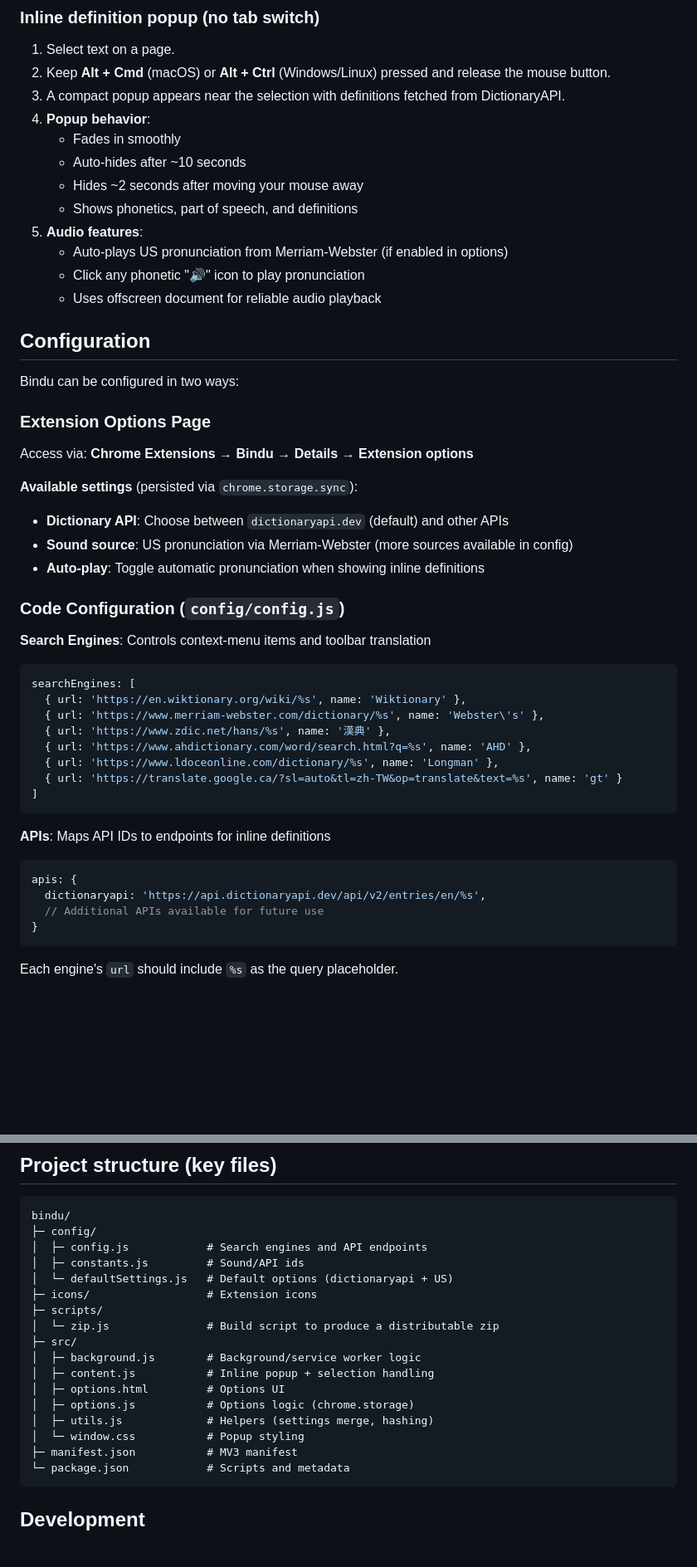
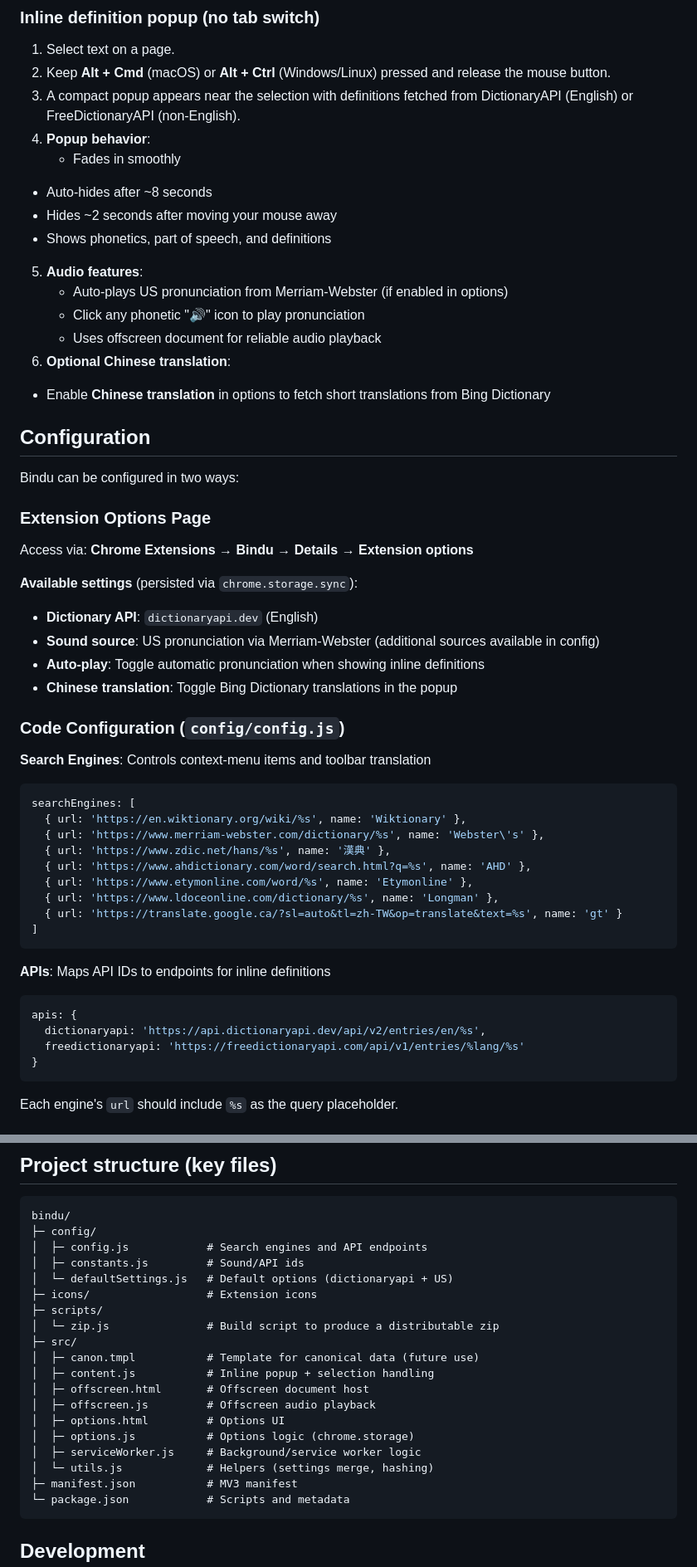
Before and after one commit to zzzgit/bindu, a Markdown page: README.md, 2 parts joined by grey strips. Shown at 83% size. GitHub-like rendering; blank space fills up the shorter version.

Commit message:
chore: update README for version 1.5.4 and enhance feature descriptions

````diff
--- a/README.md
+++ b/README.md
@@ -55,16 +56,18 @@ This creates a `dist/bindu-1.5.3.zip` file ready for Chrome Web Store upload.
 
 1. Select text on a page.
 2. Keep **Alt + Cmd** (macOS) or **Alt + Ctrl** (Windows/Linux) pressed and release the mouse button.
-3. A compact popup appears near the selection with definitions fetched from DictionaryAPI.
+3. A compact popup appears near the selection with definitions fetched from DictionaryAPI (English) or FreeDictionaryAPI (non‑English).
 4. **Popup behavior**:
    - Fades in smoothly
-   - Auto‑hides after ~10 seconds
+  - Auto‑hides after ~8 seconds
    - Hides ~2 seconds after moving your mouse away
    - Shows phonetics, part of speech, and definitions
 5. **Audio features**:
    - Auto‑plays US pronunciation from Merriam‑Webster (if enabled in options)
    - Click any phonetic "🔊" icon to play pronunciation
    - Uses offscreen document for reliable audio playback
+6. **Optional Chinese translation**:
+  - Enable **Chinese translation** in options to fetch short translations from Bing Dictionary
 
 ## Configuration
 
@@ -75,9 +78,10 @@ Bindu can be configured in two ways:
 Access via: **Chrome Extensions** → **Bindu** → **Details** → **Extension options**
 
 **Available settings** (persisted via `chrome.storage.sync`):
-- **Dictionary API**: Choose between `dictionaryapi.dev` (default) and other APIs
-- **Sound source**: US pronunciation via Merriam‑Webster (more sources available in config)
+- **Dictionary API**: `dictionaryapi.dev` (English)
+- **Sound source**: US pronunciation via Merriam‑Webster (additional sources available in config)
 - **Auto-play**: Toggle automatic pronunciation when showing inline definitions
+- **Chinese translation**: Toggle Bing Dictionary translations in the popup
 
 ### Code Configuration (`config/config.js`)
 
@@ -88,6 +92,7 @@ searchEngines: [
   { url: 'https://www.merriam-webster.com/dictionary/%s', name: 'Webster\'s' },
   { url: 'https://www.zdic.net/hans/%s', name: '漢典' },
   { url: 'https://www.ahdictionary.com/word/search.html?q=%s', name: 'AHD' },
+  { url: 'https://www.etymonline.com/word/%s', name: 'Etymonline' },
   { url: 'https://www.ldoceonline.com/dictionary/%s', name: 'Longman' },
   { url: 'https://translate.google.ca/?sl=auto&tl=zh-TW&op=translate&text=%s', name: 'gt' }
 ]
@@ -97,7 +102,7 @@ searchEngines: [
 ```javascript
 apis: {
   dictionaryapi: 'https://api.dictionaryapi.dev/api/v2/entries/en/%s',
-  // Additional APIs available for future use
+  freedictionaryapi: 'https://freedictionaryapi.com/api/v1/entries/%lang/%s'
 }
 ```
 
@@ -154,12 +162,14 @@ bindu/
 ├─ scripts/
 │  └─ zip.js               # Build script to produce a distributable zip
 ├─ src/
-│  ├─ background.js        # Background/service worker logic
+│  ├─ canon.tmpl           # Template for canonical data (future use)
 │  ├─ content.js           # Inline popup + selection handling
+│  ├─ offscreen.html       # Offscreen document host
+│  ├─ offscreen.js         # Offscreen audio playback
 │  ├─ options.html         # Options UI
 │  ├─ options.js           # Options logic (chrome.storage)
-│  ├─ utils.js             # Helpers (settings merge, hashing)
-│  └─ window.css           # Popup styling
+│  ├─ serviceWorker.js     # Background/service worker logic
+│  └─ utils.js             # Helpers (settings merge, hashing)
 ├─ manifest.json           # MV3 manifest
 └─ package.json            # Scripts and metadata
 ```
````
Also changed, not shown: other parts of README.md (+10 -6 lines).
